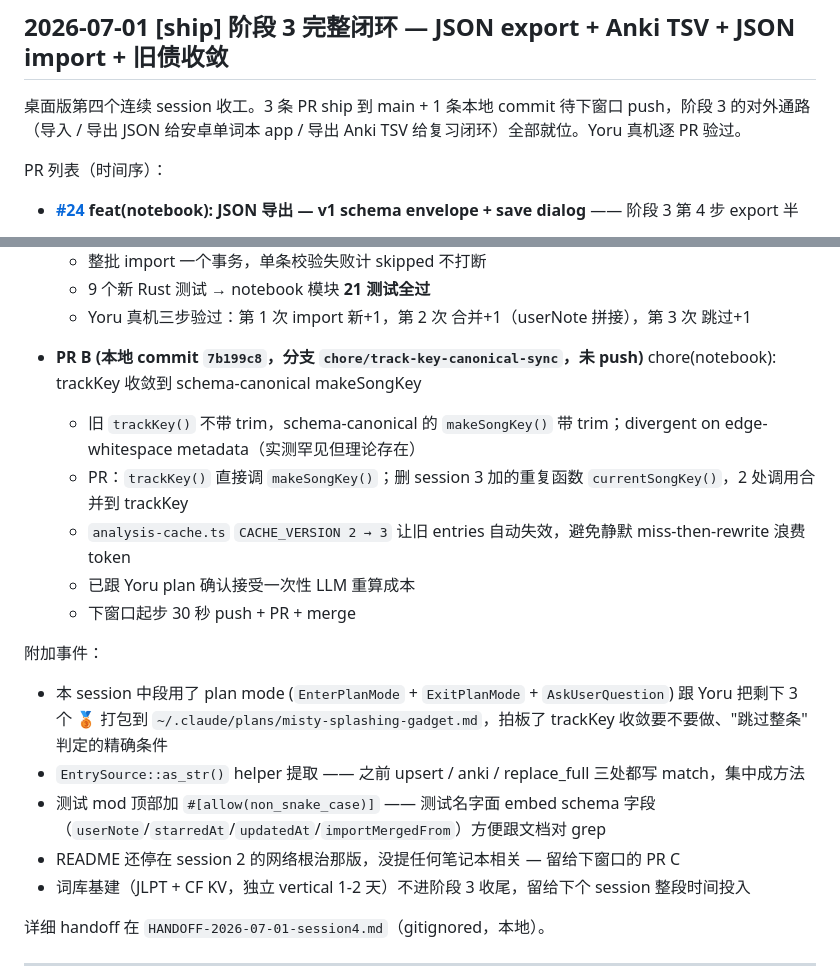
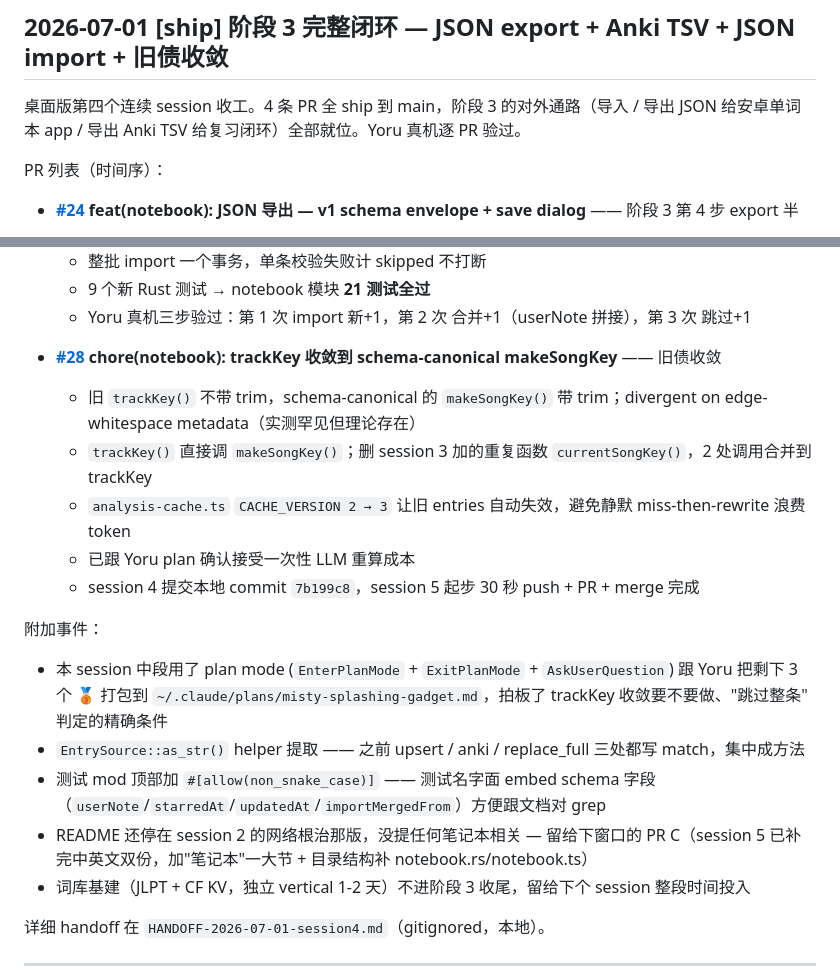
Before and after one commit to yoruuuchan/lyriclens-desktop, a Markdown page: docs/roadmap/progress.md, 2 parts joined by grey strips. GitHub-like rendering.

```diff
--- a/docs/roadmap/progress.md
+++ b/docs/roadmap/progress.md
@@ -15,7 +15,7 @@ tags: `[plan]` route decision / `[ship]` shipped functionality / `[probe]` probe
 
 ## 2026-07-01 [ship] 阶段 3 完整闭环 — JSON export + Anki TSV + JSON import + 旧债收敛
 
-桌面版第四个连续 session 收工。3 条 PR ship 到 main + 1 条本地 commit 待下窗口 push，阶段 3 的对外通路（导入 / 导出 JSON 给安卓单词本 app / 导出 Anki TSV 给复习闭环）全部就位。Yoru 真机逐 PR 验过。
+桌面版第四个连续 session 收工。4 条 PR 全 ship 到 main，阶段 3 的对外通路（导入 / 导出 JSON 给安卓单词本 app / 导出 Anki TSV 给复习闭环）全部就位。Yoru 真机逐 PR 验过。
 
 PR 列表（时间序）：
 
@@ -42,19 +42,19 @@ PR 列表（时间序）：
   - 9 个新 Rust 测试 → notebook 模块 **21 测试全过**
   - Yoru 真机三步验过：第 1 次 import 新+1，第 2 次 合并+1（userNote 拼接），第 3 次 跳过+1
 
-- **PR B (本地 commit `7b199c8`，分支 `chore/track-key-canonical-sync`，未 push)** chore(notebook): trackKey 收敛到 schema-canonical makeSongKey
+- **[#28](https://github.com/yoruuuchan/lyriclens-desktop/pull/28) chore(notebook): trackKey 收敛到 schema-canonical makeSongKey** —— 旧债收敛
   - 旧 `trackKey()` 不带 trim，schema-canonical 的 `makeSongKey()` 带 trim；divergent on edge-whitespace metadata（实测罕见但理论存在）
-  - PR：`trackKey()` 直接调 `makeSongKey()`；删 session 3 加的重复函数 `currentSongKey()`，2 处调用合并到 trackKey
+  - `trackKey()` 直接调 `makeSongKey()`；删 session 3 加的重复函数 `currentSongKey()`，2 处调用合并到 trackKey
   - `analysis-cache.ts` `CACHE_VERSION 2 → 3` 让旧 entries 自动失效，避免静默 miss-then-rewrite 浪费 token
   - 已跟 Yoru plan 确认接受一次性 LLM 重算成本
-  - 下窗口起步 30 秒 push + PR + merge
+  - session 4 提交本地 commit `7b199c8`，session 5 起步 30 秒 push + PR + merge 完成
 
 附加事件：
 
 - 本 session 中段用了 plan mode (`EnterPlanMode` + `ExitPlanMode` + `AskUserQuestion`) 跟 Yoru 把剩下 3 个 🥉 打包到 `~/.claude/plans/misty-splashing-gadget.md`，拍板了 trackKey 收敛要不要做、"跳过整条" 判定的精确条件
 - `EntrySource::as_str()` helper 提取 —— 之前 upsert / anki / replace_full 三处都写 match，集中成方法
 - 测试 mod 顶部加 `#[allow(non_snake_case)]` —— 测试名字面 embed schema 字段（`userNote`/`starredAt`/`updatedAt`/`importMergedFrom`）方便跟文档对 grep
-- README 还停在 session 2 的网络根治那版，没提任何笔记本相关 — 留给下窗口的 PR C
+- README 还停在 session 2 的网络根治那版，没提任何笔记本相关 — 留给下窗口的 PR C（session 5 已补完中英文双份，加"笔记本"一大节 + 目录结构补 notebook.rs/notebook.ts）
 - 词库基建（JLPT + CF KV，独立 vertical 1-2 天）不进阶段 3 收尾，留给下个 session 整段时间投入
 
 详细 handoff 在 `HANDOFF-2026-07-01-session4.md`（gitignored，本地）。
```
Also changed, not shown: README.en.md (+11 -4 lines), README.md (+11 -4 lines).
